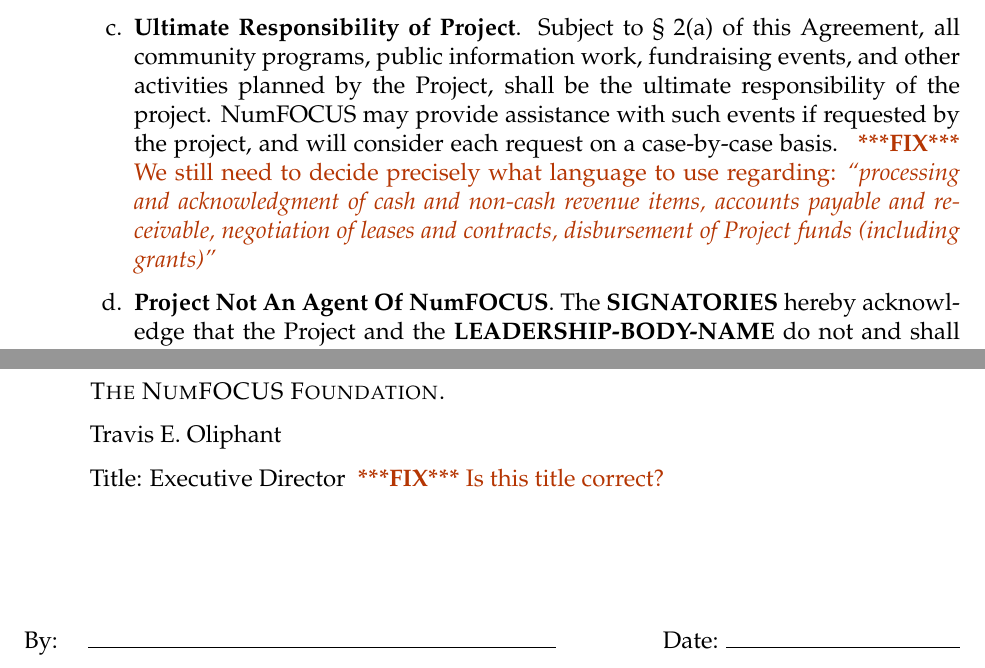
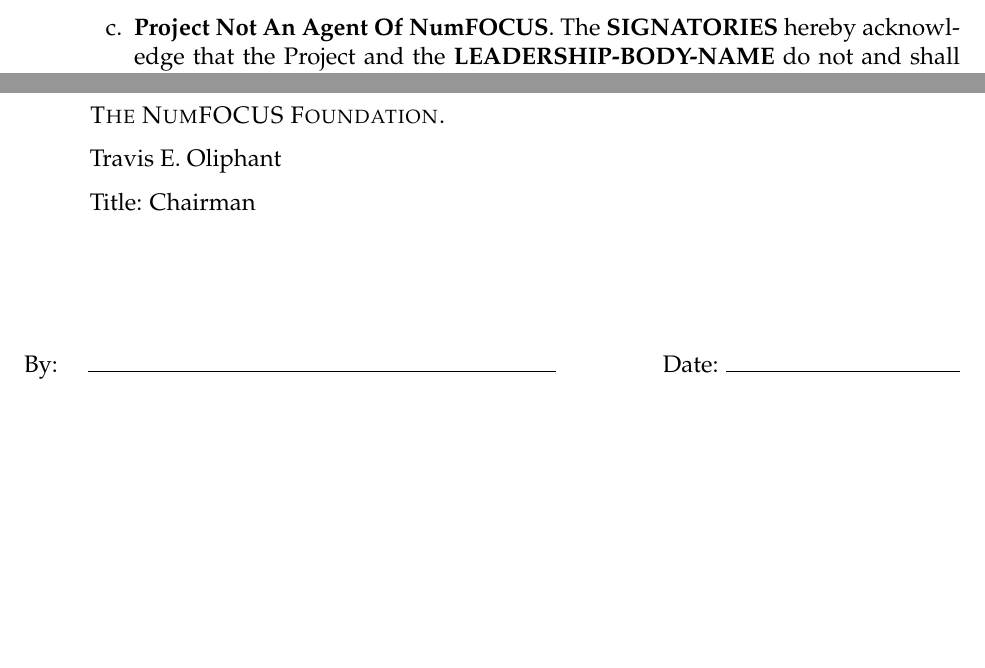
Before and after one commit to numfocus/fiscal-sponsorship, a LaTeX document (template/fsa-numfocus-template.tex): two parts of pages 2 and 5 of 5, joined at a grey line, cut at the place of the change, the shorter picture padded with empty space. Compiled offline with pdfLaTeX; a LaTeX package or settings file that is missing is left out.

Commit message:
Remove unnecessary paragraph as per board meeting discussion.
Fix Travis' title.x

```diff
--- a/template/fsa-numfocus-template.tex
+++ b/template/fsa-numfocus-template.tex
@@ -161,17 +161,6 @@
   Project will be distributed solely as Open Source Software.  NumFOCUS retains
   the sole right to determine whether Project's software and/or documentation
   constitutes Open Source Software (as defined herein).
-
-\item \textbf{Ultimate Responsibility of Project}. Subject to
-  \ref{ProjectManagement} of this Agreement, all community programs, public
-  information work, fundraising events, and other activities planned by the
-  Project, shall be the ultimate responsibility of the project. NumFOCUS may
-  provide assistance with such events if requested by the project, and will
-  consider each request on a case-by-case basis.  \fix{We still need to decide
-    precisely what language to use regarding: \emph{``processing and acknowledgment of
-    cash and non-cash revenue items, accounts payable and receivable,
-    negotiation of leases and contracts, disbursement of Project funds
-    (including grants)'' }}
 
 \item \textbf{Project Not An Agent Of NumFOCUS}. The \signatories{} hereby
   acknowledge that the Project and the \leadershipbody{} do not and shall not
@@ -371,7 +360,7 @@
 
 \hspace{2.5em} Travis E. Oliphant
 
-\hspace{2.5em} Title: Executive Director \fix{Is this title correct?} \\[6ex]
+\hspace{2.5em} Title: Chairman \\[6ex]
 
 \vspace{2ex}
 
```
